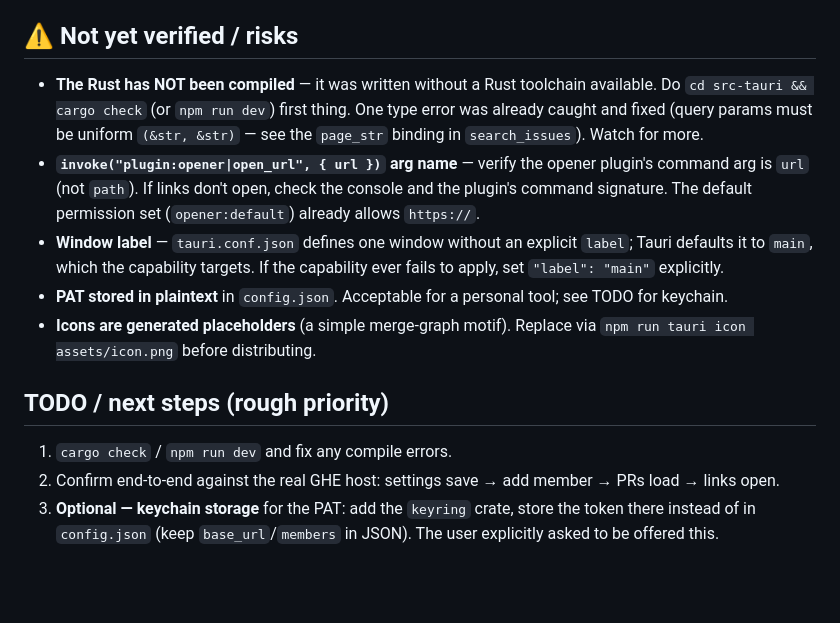
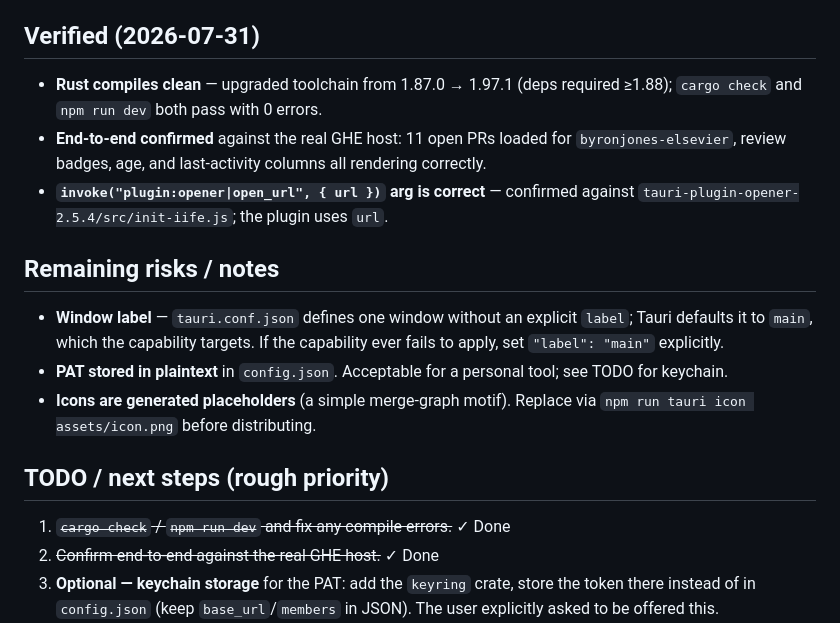
Before and after one commit to byronjones-elsevier/pr-dashboard, a Markdown page: ENGINEERING.md, the part around the change. Rendered like a GitHub page; blank space fills up the shorter version.

Commit message:
docs: mark must-do items done in ENGINEERING.md
Rust upgraded to 1.97.1 (was 1.87.0), cargo check passes clean.
End-to-end smoke test confirmed against real GHE: 11 PRs loaded.
Opener plugin arg verified correct (url, not path).

Developed with the assistance of Claude.ai

```diff
--- a/ENGINEERING.md
+++ b/ENGINEERING.md
@@ -101,17 +101,18 @@ VERY_STALE_DAYS=21).
   its own. `main.js` intercepts `.pr-title` clicks and calls
   `invoke("plugin:opener|open_url", { url })`.
 
-## ⚠️ Not yet verified / risks
+## Verified (2026-07-31)
 
-- **The Rust has NOT been compiled** — it was written without a Rust toolchain
-  available. Do `cd src-tauri && cargo check` (or `npm run dev`) first thing.
-  One type error was already caught and fixed (query params must be uniform
-  `(&str, &str)` — see the `page_str` binding in `search_issues`). Watch for
-  more.
-- **`invoke("plugin:opener|open_url", { url })` arg name** — verify the opener
-  plugin's command arg is `url` (not `path`). If links don't open, check the
-  console and the plugin's command signature. The default permission set
-  (`opener:default`) already allows `https://`.
+- **Rust compiles clean** — upgraded toolchain from 1.87.0 → 1.97.1 (deps
+  required ≥1.88); `cargo check` and `npm run dev` both pass with 0 errors.
+- **End-to-end confirmed** against the real GHE host: 11 open PRs loaded for
+  `byronjones-elsevier`, review badges, age, and last-activity columns all
+  rendering correctly.
+- **`invoke("plugin:opener|open_url", { url })` arg is correct** — confirmed
+  against `tauri-plugin-opener-2.5.4/src/init-iife.js`; the plugin uses `url`.
+
+## Remaining risks / notes
+
 - **Window label** — `tauri.conf.json` defines one window without an explicit
   `label`; Tauri defaults it to `main`, which the capability targets. If the
   capability ever fails to apply, set `"label": "main"` explicitly.
@@ -122,9 +123,8 @@ VERY_STALE_DAYS=21).
 
 ## TODO / next steps (rough priority)
 
-1. `cargo check` / `npm run dev` and fix any compile errors.
-2. Confirm end-to-end against the real GHE host: settings save → add member →
-   PRs load → links open.
+1. ~~`cargo check` / `npm run dev` and fix any compile errors.~~ ✓ Done
+2. ~~Confirm end-to-end against the real GHE host.~~ ✓ Done
 3. **Optional — keychain storage** for the PAT: add the `keyring` crate, store
    the token there instead of in `config.json` (keep `base_url`/`members` in
    JSON). The user explicitly asked to be offered this.
```
